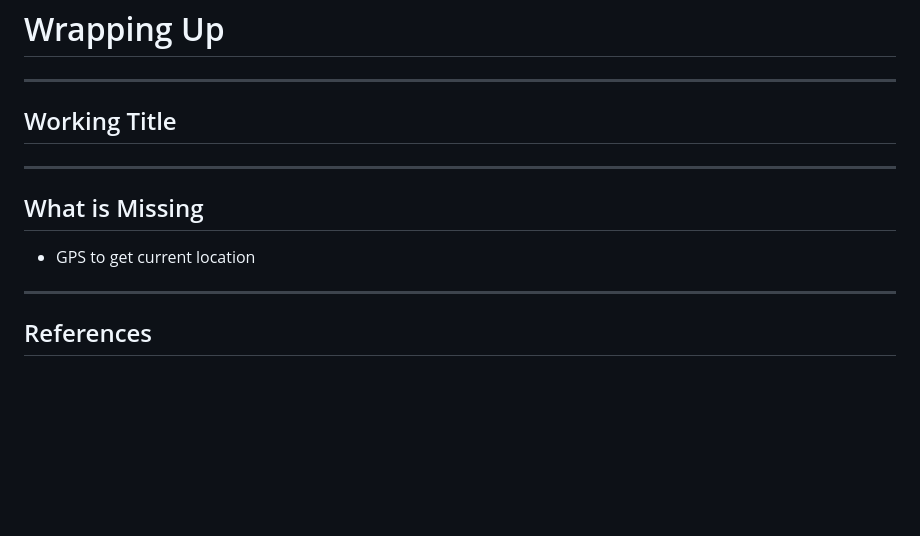
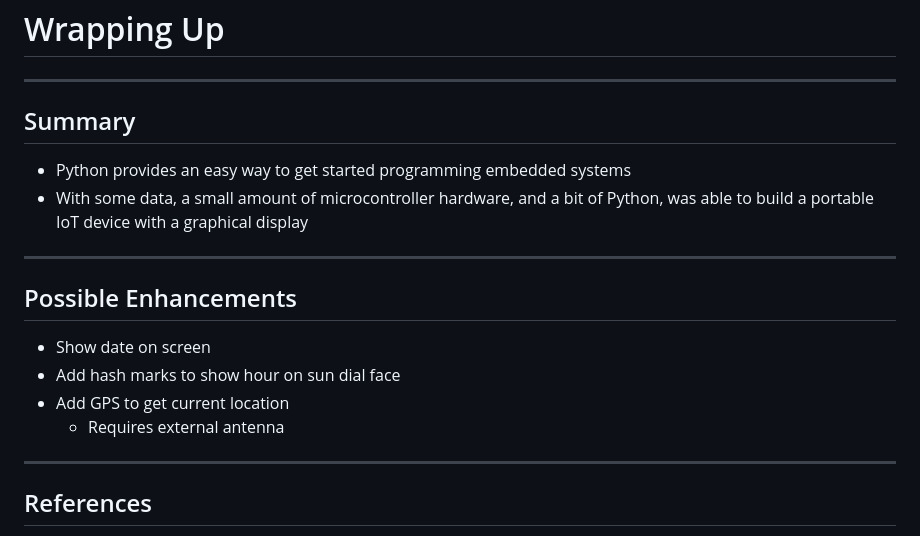
Before and after one commit to sjirwin/fun-with-microcontrollers, a Markdown page: slides.md, the part around the change. GitHub-like rendering; blank space fills up the shorter version.

Commit message:
add summary slide

```diff
--- a/slides.md
+++ b/slides.md
@@ -410,13 +410,19 @@ while True:
 
 ------
 
-## Working Title
+## Summary
+
+- Python provides an easy way to get started programming embedded systems
+- With some data, a small amount of microcontroller hardware, and a bit of Python, was able to build a portable IoT device with a graphical display
 
 ------
 
-## What is Missing
+## Possible Enhancements
 
-- GPS to get current location
+- Show date on screen
+- Add hash marks to show hour on sun dial face
+- Add GPS to get current location
+  - Requires external antenna
 
 ------
 
```
